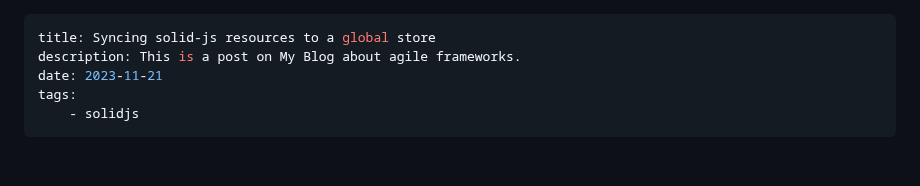
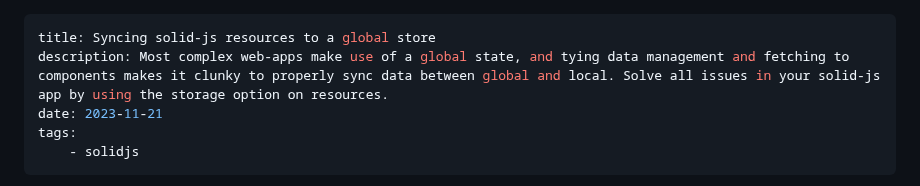
Before and after one commit to andi23rosca/andi.dev, a Markdown page: content/blog/solid-resource-storage.md, the part around the change. Rendered like a GitHub page; blank space fills up the shorter version.

Commit message:
Fixed description

```diff
--- a/content/blog/solid-resource-storage.md
+++ b/content/blog/solid-resource-storage.md
@@ -1,6 +1,6 @@
 ---
 title: Syncing solid-js resources to a global store
-description: This is a post on My Blog about agile frameworks.
+description: Most complex web-apps make use of a global state, and tying data management and fetching to components makes it clunky to properly sync data between global and local. Solve all issues in your solid-js app by using the storage option on resources.
 date: 2023-11-21
 tags:
 	- solidjs
```
